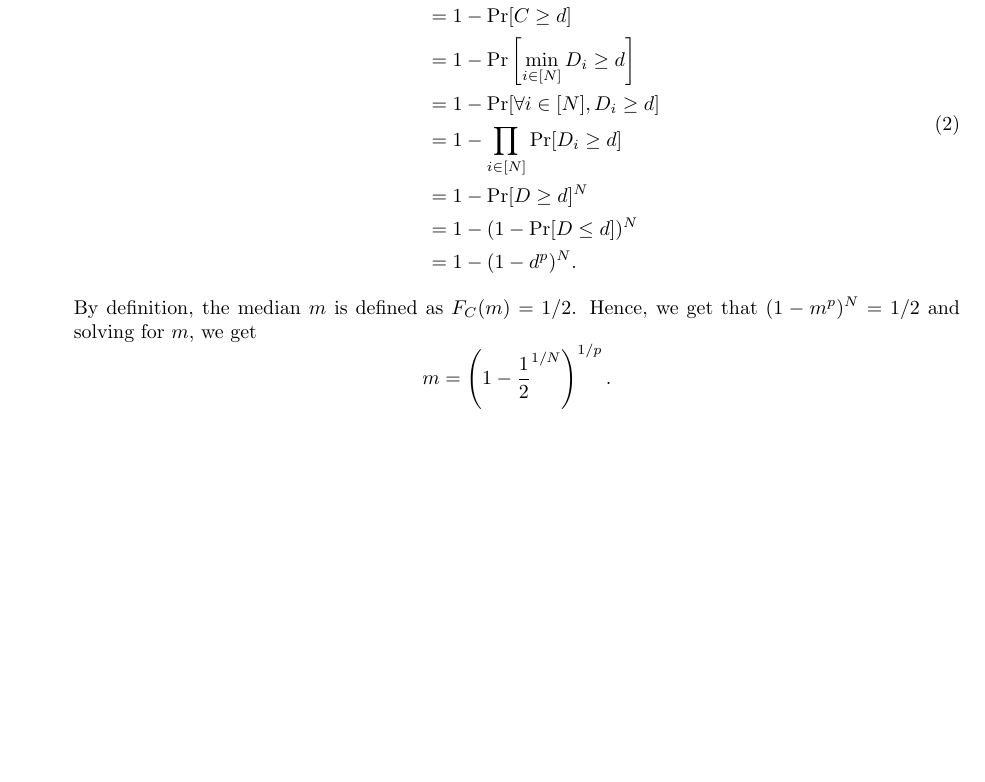
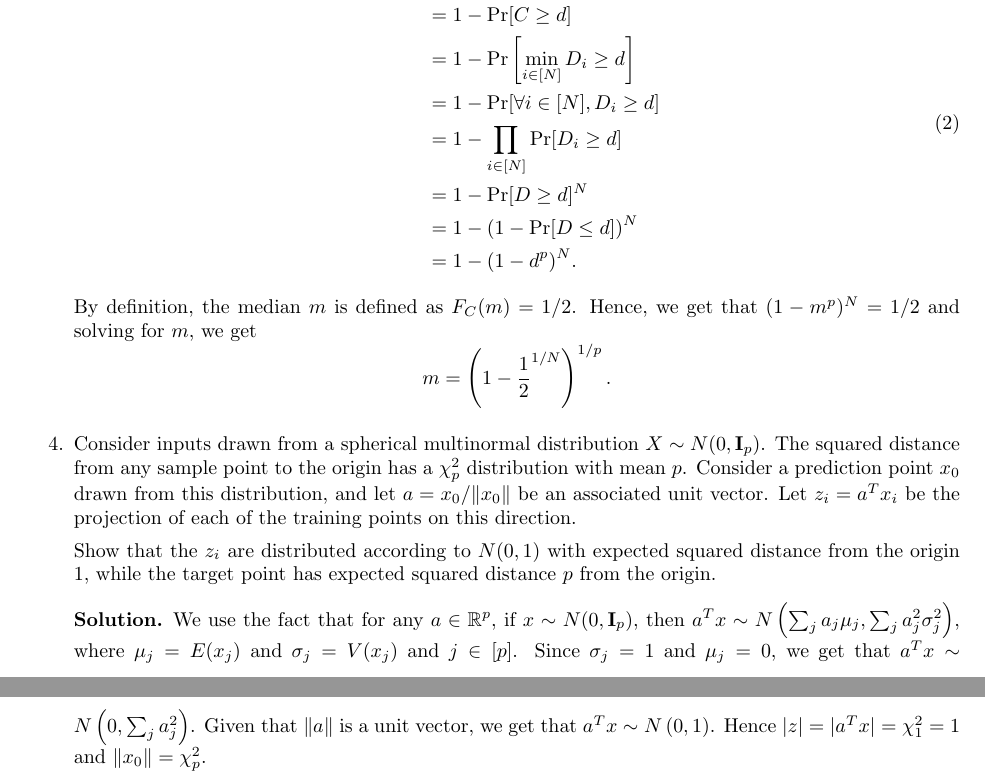
Before and after one commit to mariosgeorgiou/ESL_exercises, a LaTeX book (exercises.tex): part of page 2 of 2 before the commit and two parts of pages 2 and 3 of 3 after it, the two joined at a grey line, cut so that both start at the same text, the shorter picture padded with empty space. Compiled offline with pdfLaTeX.

Commit message:
solve 2.4

```diff
--- a/exercises.tex
+++ b/exercises.tex
@@ -166,6 +166,27 @@
 		\[m=\left(1-\frac{1}{2}^{1/N}\right)^{1/p}.\]
 	\end{soln}
 
+	\item \label{multi-normal} Consider inputs drawn from a spherical
+	multinormal distribution $X\sim N(0,\mathbf{I}_p)$. The squared distance
+	from any sample point to the origin has a $\chi_p^2$ distribution with mean
+	$p$. Consider a prediction point $x_0$ drawn from this distribution, and let
+	$a=x_0/\|x_0\|$ be an associated unit vector. Let $z_i=a^Tx_i$ be the
+	projection of each of the training points on this direction.
+
+	Show that the $z_i$ are distributed according to $N(0,1)$ with expected
+	squared distance from the origin $1$, while the target point has expected
+	squared distance $p$ from the origin.
+
+	\begin{soln}
+		We use the fact that for any $a\in\mathbb{R}^p$, if $x\sim
+		N(0,\mathbf{I}_p)$, then $a^Tx\sim
+		N\left(\sum_ja_j\mu_j,\sum_ja_j^2\sigma_j^2\right)$, where
+		$\mu_j=E(x_j)$ and $\sigma_j=V(x_j)$ and $j\in[p]$. Since $\sigma_j=1$
+		and $\mu_j=0$, we get that $a^Tx\sim N\left(0,\sum_ja_j^2\right)$. Given
+		that $\|a\|$ is a unit vector, we get that $a^Tx\sim N\left(0,1\right)$.
+		Hence $|z|=|a^Tx|=\chi_1^2=1$ and $\|x_0\|=\chi_p^2$.
+	\end{soln}
+
 \end{enumerate}
 
 
```
